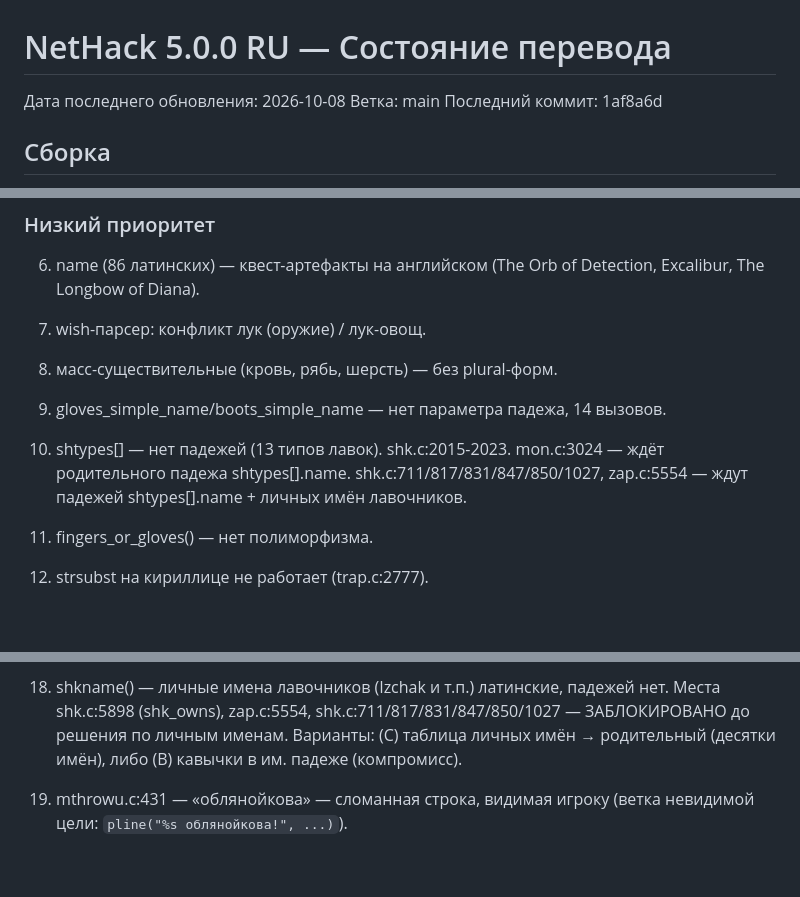
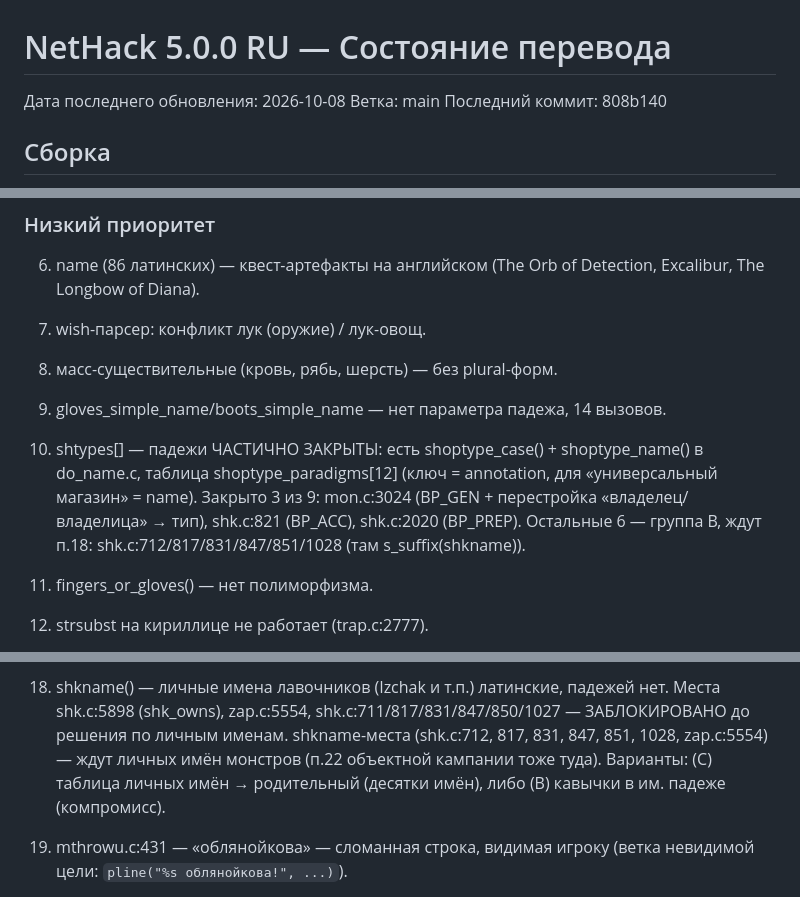
Before and after one commit to Skadga/nethack-ru, a Markdown page: PROGRESS.md, 3 parts joined by grey strips. Drawn GitHub-style; blank space fills up the shorter version.

Commit message:
PROGRESS.md: shtypes группа A закрыта (3 места)

```diff
--- a/PROGRESS.md
+++ b/PROGRESS.md
@@ -2,7 +2,7 @@
 
 Дата последнего обновления: 2026-10-08
 Ветка: main
-Последний коммит: 1af8a6d
+Последний коммит: 808b140
 
 ## Сборка
 
@@ -91,10 +91,12 @@
 9. gloves_simple_name/boots_simple_name — нет параметра падежа,
    14 вызовов.
 
-10. shtypes[] — нет падежей (13 типов лавок).
-    shk.c:2015-2023. mon.c:3024 — ждёт родительного падежа shtypes[].name.
-    shk.c:711/817/831/847/850/1027, zap.c:5554 — ждут падежей
-    shtypes[].name + личных имён лавочников.
+10. shtypes[] — падежи ЧАСТИЧНО ЗАКРЫТЫ: есть shoptype_case() +
+    shoptype_name() в do_name.c, таблица shoptype_paradigms[12] (ключ =
+    annotation, для «универсальный магазин» = name). Закрыто 3 из 9:
+    mon.c:3024 (BP_GEN + перестройка «владелец/владелица» → тип),
+    shk.c:821 (BP_ACC), shk.c:2020 (BP_PREP). Остальные 6 — группа B,
+    ждут п.18: shk.c:712/817/831/847/851/1028 (там s_suffix(shkname)).
 
 11. fingers_or_gloves() — нет полиморфизма.
 
@@ -119,7 +121,9 @@
 18. shkname() — личные имена лавочников (Izchak и т.п.) латинские,
     падежей нет. Места shk.c:5898 (shk_owns), zap.c:5554,
     shk.c:711/817/831/847/850/1027 — ЗАБЛОКИРОВАНО до решения по
-    личным именам. Варианты: (C) таблица личных имён → родительный
+    личным именам. shkname-места (shk.c:712, 817, 831, 847, 851, 1028,
+    zap.c:5554) — ждут личных имён монстров (п.22 объектной кампании
+    тоже туда). Варианты: (C) таблица личных имён → родительный
     (десятки имён), либо (B) кавычки в им. падеже (компромисс).
 
 19. mthrowu.c:431 — «облянойкова» — сломанная строка, видимая игроку
```
Also changed, not shown: other parts of PROGRESS.md (+1 -0 lines).
